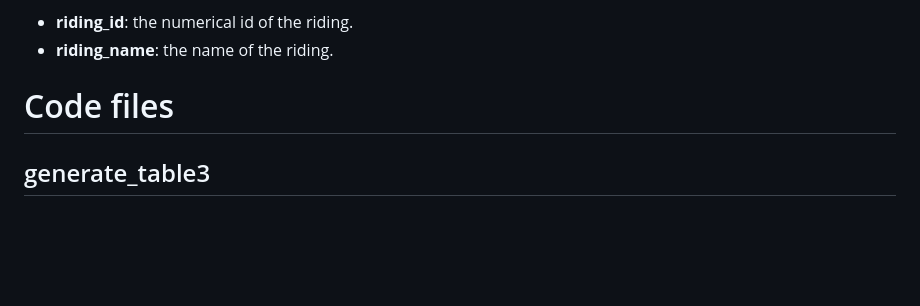
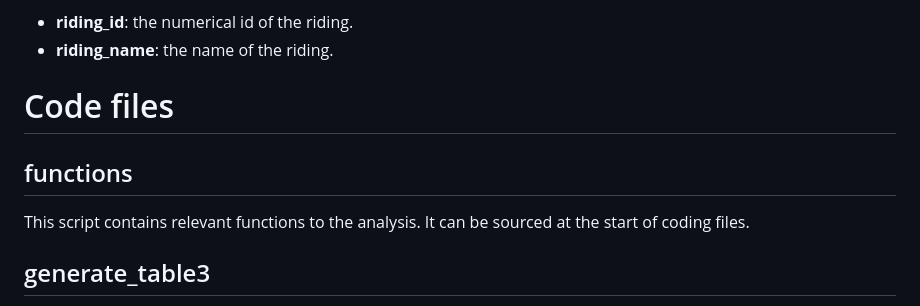
Before and after one commit to clessn/article_riding-volatility, a Markdown page: README.md, the part around the change. Drawn GitHub-style; blank space fills up the shorter version.

```diff
--- a/README.md
+++ b/README.md
@@ -44,6 +44,9 @@ This dataset is generated by the file located at `codes/generate_table3.R`. Each
 
 # Code files
 
+## functions
+This script contains relevant functions to the analysis. It can be sourced at the start of coding files.
+
 ## generate_table3
 This script aggregates data from `table1_respondentsRCI` and `table2_duringCampaign` at the riding-level to calculate the vote fragility index and campaign volatility for each riding. The dataset generated by this file is `data/table3_agregatedData`.
 
```
